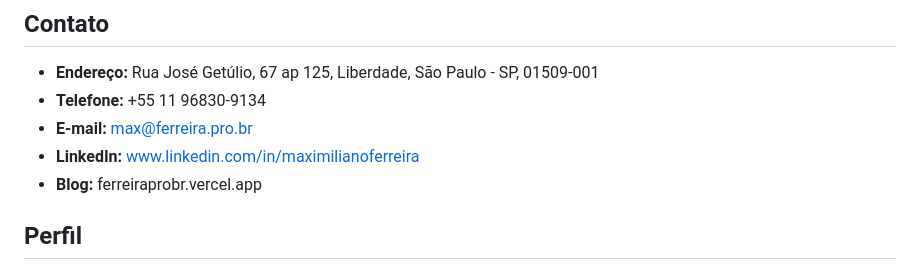
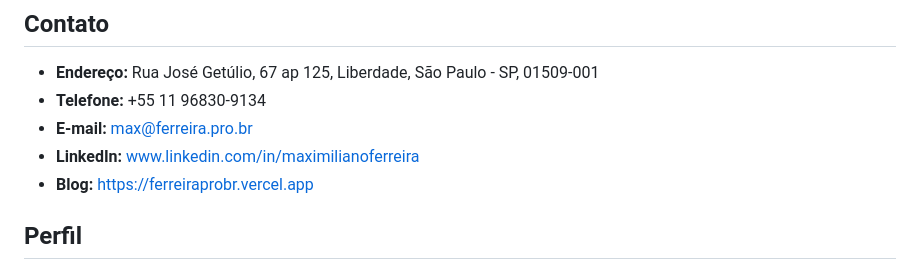
Before and after one commit to maxferreira1973/ferreiraprobr, a Markdown page: content/curriculo.md, the part around the change. GitHub-like rendering.

Commit message:
Atualiza curriculo.md com URL do Vercel

```diff
--- a/content/curriculo.md
+++ b/content/curriculo.md
@@ -5,7 +5,7 @@
 - **Telefone:** +55 11 96830-9134
 - **E-mail:** max@ferreira.pro.br
 - **LinkedIn:** www.linkedin.com/in/maximilianoferreira
-- **Blog:** ferreiraprobr.vercel.app
+- **Blog:** https://ferreiraprobr.vercel.app
 
 ## Perfil
 Profissional sênior em **Web Analytics**, **Marketing Intelligence** e **Digital Performance**, com mais de 15 anos de experiência em dados de marketing, performance digital e comportamento do usuário. Atuação em projetos de mensuração, tracking, BI, CRM, privacidade, padronização de métricas, leitura de funis e geração de insights para apoiar decisões de negócio.
```
